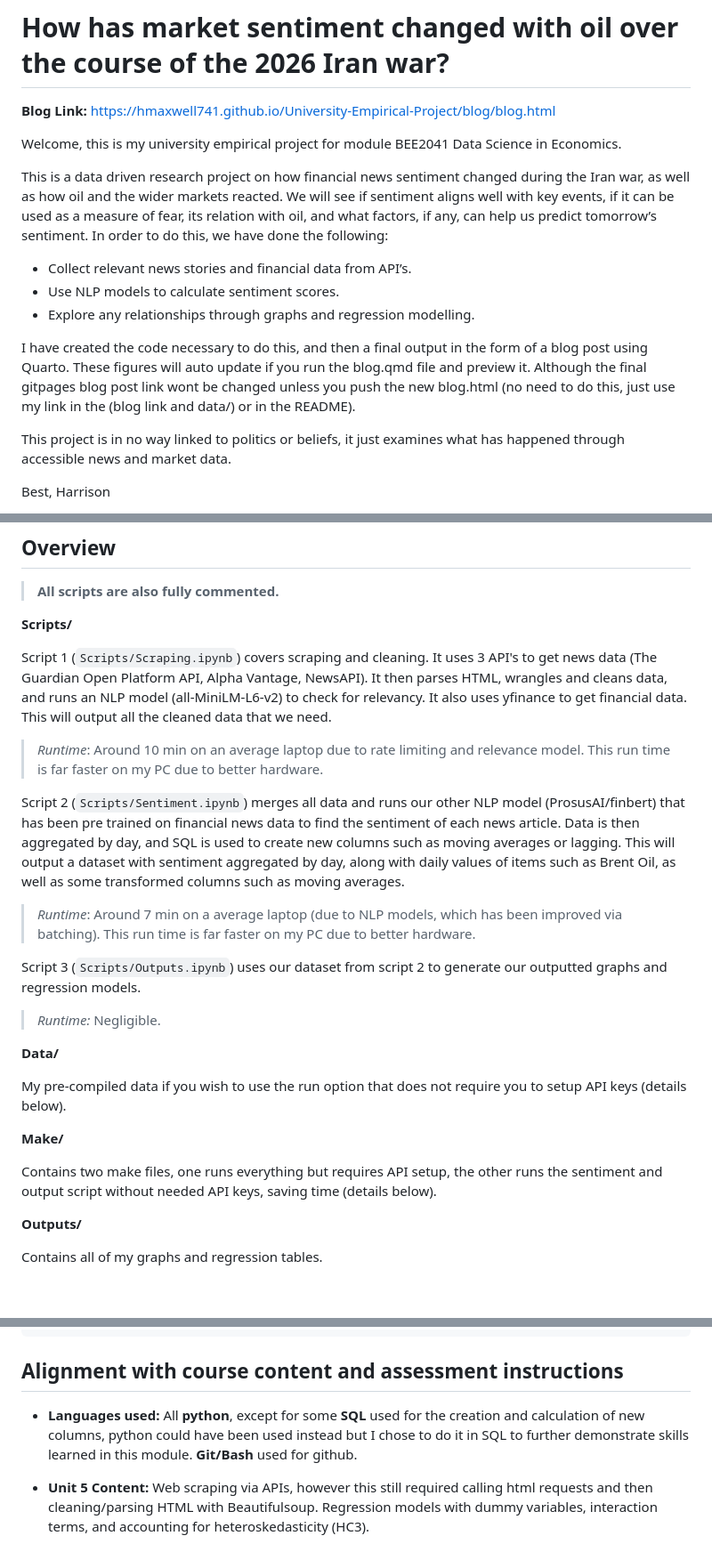
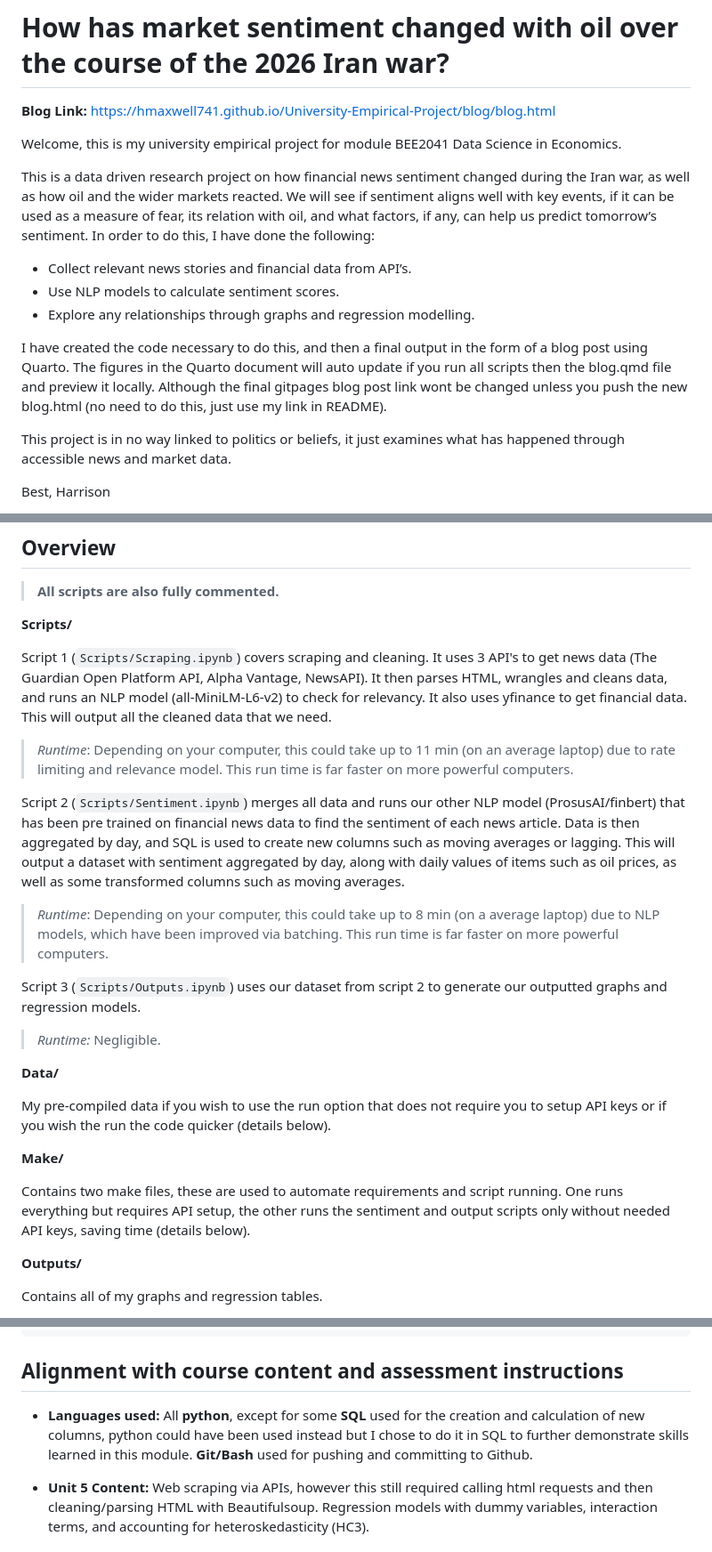
Before and after one commit to HMaxwell741/University-Empirical-Project, a Markdown page: README.md, 3 parts joined by grey strips. Shown at 89% size. GitHub-like rendering; blank space fills up the shorter version.

Commit message:
Revised README with further grammar changes and runtime details
Updated README to clarify project details and runtime expectations.

```diff
--- a/README.md
+++ b/README.md
@@ -4,13 +4,13 @@
 
 Welcome, this is my university empirical project for module BEE2041 Data Science in Economics.
 
-This is a data driven research project on how financial news sentiment changed during the Iran war, as well as how oil and the wider markets reacted. We will see if sentiment aligns well with key events, if it can be used as a measure of fear, its relation with oil, and what factors, if any, can help us predict tomorrow’s sentiment. In order to do this, we have done the following:
+This is a data driven research project on how financial news sentiment changed during the Iran war, as well as how oil and the wider markets reacted. We will see if sentiment aligns well with key events, if it can be used as a measure of fear, its relation with oil, and what factors, if any, can help us predict tomorrow’s sentiment. In order to do this, I have done the following:
 
  -  Collect relevant news stories and financial data from API’s.
 -   Use NLP models to calculate sentiment scores.
 -   Explore any relationships through graphs and regression modelling.
 
-I have created the code necessary to do this, and then a final output in the form of a blog post using Quarto. These figures will auto update if you run the blog.qmd file and preview it. Although the final gitpages blog post link wont be changed unless you push the new blog.html (no need to do this, just use my link in the (blog link and data/) or in the README).
+I have created the code necessary to do this, and then a final output in the form of a blog post using Quarto. The figures in the Quarto document will auto update if you run all scripts then the blog.qmd file and preview it locally. Although the final gitpages blog post link wont be changed unless you push the new blog.html (no need to do this, just use my link in README).
 
 This project is in no way linked to politics or beliefs, it just examines what has happened through accessible news and market data.
 
@@ -51,22 +51,22 @@ The blog introduces my research topic, discusses my code and data collection, da
 
 Script 1 (`Scripts/Scraping.ipynb`) covers scraping and cleaning. It uses 3 API's to get news data (The Guardian Open Platform API, Alpha Vantage, NewsAPI). It then parses HTML, wrangles and cleans data, and runs an NLP model (all-MiniLM-L6-v2) to check for relevancy. It also uses yfinance to get financial data. This will output all the cleaned data that we need.
 
->*Runtime*: Around 10 min on an average laptop due to rate limiting and relevance model. This run time is far faster on my PC due to better hardware.
+>*Runtime*: Depending on your computer, this could take up to 11 min (on an average laptop) due to rate limiting and relevance model. This run time is far faster on more powerful computers.
 
-Script 2 (`Scripts/Sentiment.ipynb`) merges all data and runs our other NLP model (ProsusAI/finbert) that has been pre trained on financial news data to find the sentiment of each news article. Data is then aggregated by day, and SQL is used to create new columns such as moving averages or lagging. This will output a dataset with sentiment aggregated by day, along with daily values of items such as Brent Oil, as well as some transformed columns such as moving averages.
+Script 2 (`Scripts/Sentiment.ipynb`) merges all data and runs our other NLP model (ProsusAI/finbert) that has been pre trained on financial news data to find the sentiment of each news article. Data is then aggregated by day, and SQL is used to create new columns such as moving averages or lagging. This will output a dataset with sentiment aggregated by day, along with daily values of items such as oil prices, as well as some transformed columns such as moving averages.
 
->*Runtime*: Around 7 min on a average laptop (due to NLP models, which has been improved via batching). This run time is far faster on my PC due to better hardware.
+>*Runtime*: Depending on your computer, this could take up to 8 min (on a average laptop) due to NLP models, which have been improved via batching. This run time is far faster on more powerful computers.
 
 Script 3 (`Scripts/Outputs.ipynb`) uses our dataset from script 2 to generate our outputted graphs and regression models.
 >*Runtime:* Negligible.
 
  **Data/**
 
-My pre-compiled data if you wish to use the run option that does not require you to setup API keys (details below).
+My pre-compiled data if you wish to use the run option that does not require you to setup API keys or if you wish the run the code quicker (details below).
 
 **Make/**
 
-Contains two make files, one runs everything but requires API setup, the other runs the sentiment and output script without needed API keys, saving time (details below).
+Contains two make files, these are used to automate requirements and script running. One runs everything but requires API setup, the other runs the sentiment and output scripts only without needed API keys, saving time (details below).
 
 **Outputs/**
 
@@ -173,7 +175,7 @@ python Make/Make_no_api.py
 
 
 
--  **Languages used:** All **python**, except for some **SQL** used for the creation and calculation of new columns, python could have been used instead but I chose to do it in SQL to further demonstrate skills learned in this module. **Git/Bash** used for github.
+-  **Languages used:** All **python**, except for some **SQL** used for the creation and calculation of new columns, python could have been used instead but I chose to do it in SQL to further demonstrate skills learned in this module. **Git/Bash** used for pushing and committing to Github.
 
 -  **Unit 5 Content:** Web scraping via APIs, however this still required calling html requests and then cleaning/parsing HTML with Beautifulsoup. Regression models with dummy variables, interaction terms, and accounting for heteroskedasticity (HC3).
 
```
Also changed, not shown: other parts of README.md (+3 -1 lines).
